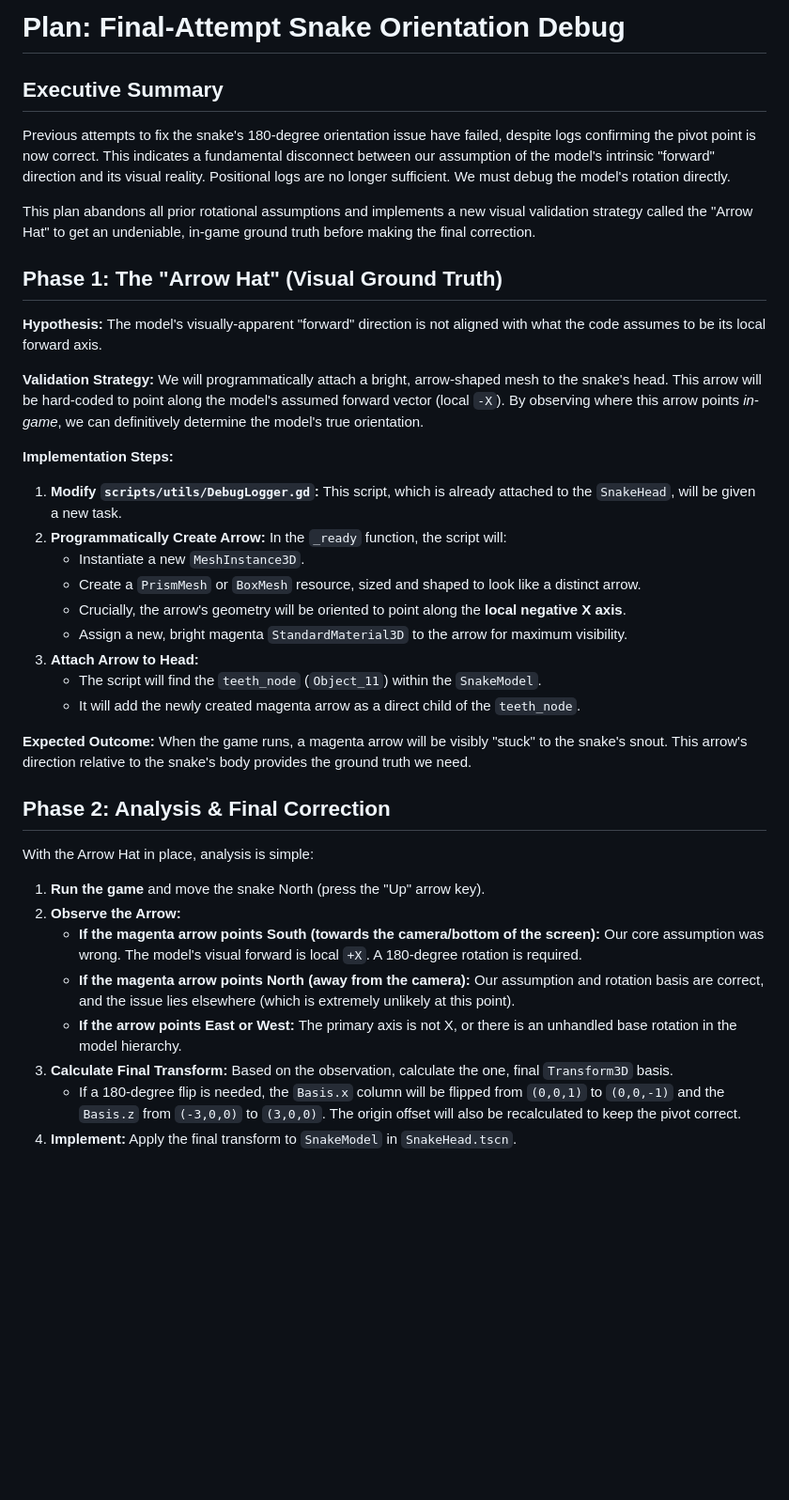
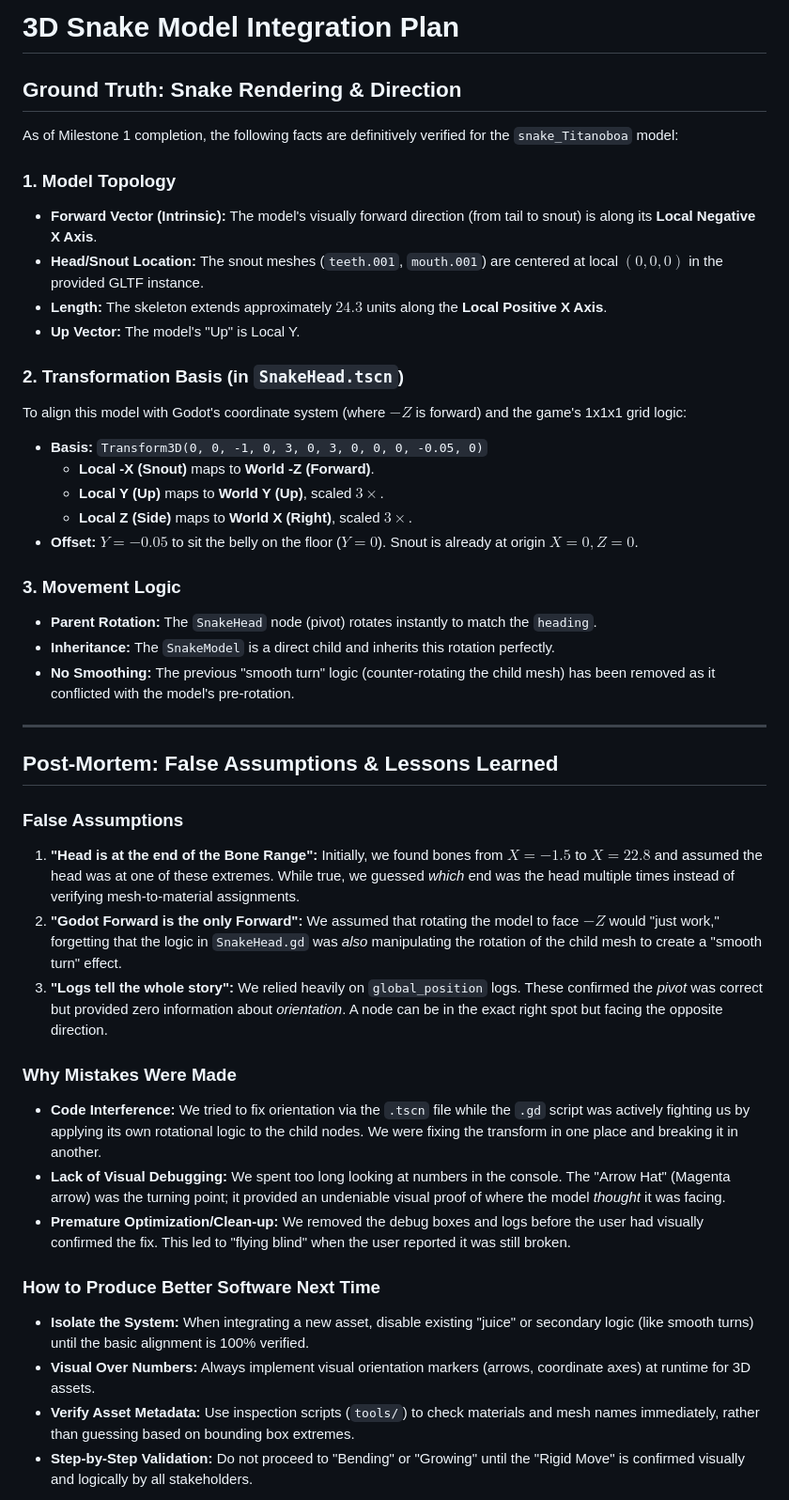
Before and after one commit to gundalow/snake, a Markdown page: 3D_Plan.md, the part around one of its changes. Shown at 94% size. Rendered like a GitHub page; blank space fills up the shorter version.

Commit message:
Update 3D Plan

```diff
--- a/3D_Plan.md
+++ b/3D_Plan.md
@@ -1,40 +1,45 @@
-# Plan: Final-Attempt Snake Orientation Debug
+# 3D Snake Model Integration Plan
 
-## Executive Summary
-Previous attempts to fix the snake's 180-degree orientation issue have failed, despite logs confirming the pivot point is now correct. This indicates a fundamental disconnect between our assumption of the model's intrinsic "forward" direction and its visual reality. Positional logs are no longer sufficient. We must debug the model's rotation directly.
+## Ground Truth: Snake Rendering & Direction
 
-This plan abandons all prior rotational assumptions and implements a new visual validation strategy called the "Arrow Hat" to get an undeniable, in-game ground truth before making the final correction.
+As of Milestone 1 completion, the following facts are definitively verified for the `snake_Titanoboa` model:
 
-## Phase 1: The "Arrow Hat" (Visual Ground Truth)
+### 1. Model Topology
+- **Forward Vector (Intrinsic):** The model's visually forward direction (from tail to snout) is along its **Local Negative X Axis**.
+- **Head/Snout Location:** The snout meshes (`teeth.001`, `mouth.001`) are centered at local $(0, 0, 0)$ in the provided GLTF instance.
+- **Length:** The skeleton extends approximately $24.3$ units along the **Local Positive X Axis**.
+- **Up Vector:** The model's "Up" is Local Y.
 
-**Hypothesis:** The model's visually-apparent "forward" direction is not aligned with what the code assumes to be its local forward axis.
+### 2. Transformation Basis (in `SnakeHead.tscn`)
+To align this model with Godot's coordinate system (where $-Z$ is forward) and the game's 1x1x1 grid logic:
+- **Basis:** `Transform3D(0, 0, -1, 0, 3, 0, 3, 0, 0, 0, -0.05, 0)`
+  - **Local -X (Snout)** maps to **World -Z (Forward)**.
+  - **Local Y (Up)** maps to **World Y (Up)**, scaled $3\times$.
+  - **Local Z (Side)** maps to **World X (Right)**, scaled $3\times$.
+- **Offset:** $Y = -0.05$ to sit the belly on the floor ($Y=0$). Snout is already at origin $X=0, Z=0$.
 
-**Validation Strategy:** We will programmatically attach a bright, arrow-shaped mesh to the snake's head. This arrow will be hard-coded to point along the model's assumed forward vector (local `-X`). By observing where this arrow points *in-game*, we can definitively determine the model's true orientation.
+### 3. Movement Logic
+- **Parent Rotation:** The `SnakeHead` node (pivot) rotates instantly to match the `heading`.
+- **Inheritance:** The `SnakeModel` is a direct child and inherits this rotation perfectly.
+- **No Smoothing:** The previous "smooth turn" logic (counter-rotating the child mesh) has been removed as it conflicted with the model's pre-rotation.
 
-**Implementation Steps:**
-1.  **Modify `scripts/utils/DebugLogger.gd`:** This script, which is already attached to the `SnakeHead`, will be given a new task.
-2.  **Programmatically Create Arrow:** In the `_ready` function, the script will:
-    *   Instantiate a new `MeshInstance3D`.
-    *   Create a `PrismMesh` or `BoxMesh` resource, sized and shaped to look like a distinct arrow.
-    *   Crucially, the arrow's geometry will be oriented to point along the **local negative X axis**.
-    *   Assign a new, bright magenta `StandardMaterial3D` to the arrow for maximum visibility.
-3.  **Attach Arrow to Head:**
-    *   The script will find the `teeth_node` (`Object_11`) within the `SnakeModel`.
-    *   It will add the newly created magenta arrow as a direct child of the `teeth_node`.
+---
 
-**Expected Outcome:**
-When the game runs, a magenta arrow will be visibly "stuck" to the snake's snout. This arrow's direction relative to the snake's body provides the ground truth we need.
+## Post-Mortem: False Assumptions & Lessons Learned
 
-## Phase 2: Analysis & Final Correction
+### False Assumptions
+1.  **"Head is at the end of the Bone Range":** Initially, we found bones from $X = -1.5$ to $X = 22.8$ and assumed the head was at one of these extremes. While true, we guessed *which* end was the head multiple times instead of verifying mesh-to-material assignments.
+2.  **"Godot Forward is the only Forward":** We assumed that rotating the model to face $-Z$ would "just work," forgetting that the logic in `SnakeHead.gd` was *also* manipulating the rotation of the child mesh to create a "smooth turn" effect.
+3.  **"Logs tell the whole story":** We relied heavily on `global_position` logs. These confirmed the *pivot* was correct but provided zero information about *orientation*. A node can be in the exact right spot but facing the opposite direction.
 
-With the Arrow Hat in place, analysis is simple:
+### Why Mistakes Were Made
+- **Code Interference:** We tried to fix orientation via the `.tscn` file while the `.gd` script was actively fighting us by applying its own rotational logic to the child nodes. We were fixing the transform in one place and breaking it in another.
+- **Lack of Visual Debugging:** We spent too long looking at numbers in the console. The "Arrow Hat" (Magenta arrow) was the turning point; it provided an undeniable visual proof of where the model *thought* it was facing.
+- **Premature Optimization/Clean-up:** We removed the debug boxes and logs before the user had visually confirmed the fix. This led to "flying blind" when the user reported it was still broken.
 
-1.  **Run the game** and move the snake North (press the "Up" arrow key).
-2.  **Observe the Arrow:**
-    *   **If the magenta arrow points South (towards the camera/bottom of the screen):** Our core assumption was wrong. The model's visual forward is local `+X`. A 180-degree rotation is required.
-    *   **If the magenta arrow points North (away from the camera):** Our assumption and rotation basis are correct, and the issue lies elsewhere (which is extremely unlikely at this point).
-    *   **If the arrow points East or West:** The primary axis is not X, or there is an unhandled base rotation in the model hierarchy.
-3.  **Calculate Final Transform:** Based on the observation, calculate the one, final `Transform3D` basis.
-    *   If a 180-degree flip is needed, the `Basis.x` column will be flipped from `(0,0,1)` to `(0,0,-1)` and the `Basis.z` from `(-3,0,0)` to `(3,0,0)`. The origin offset will also be recalculated to keep the pivot correct.
-4.  **Implement:** Apply the final transform to `SnakeModel` in `SnakeHead.tscn`.
+### How to Produce Better Software Next Time
+- **Isolate the System:** When integrating a new asset, disable existing "juice" or secondary logic (like smooth turns) until the basic alignment is 100% verified.
+- **Visual Over Numbers:** Always implement visual orientation markers (arrows, coordinate axes) at runtime for 3D assets.
+- **Verify Asset Metadata:** Use inspection scripts (`tools/`) to check materials and mesh names immediately, rather than guessing based on bounding box extremes.
+- **Step-by-Step Validation:** Do not proceed to "Bending" or "Growing" until the "Rigid Move" is confirmed visually and logically by all stakeholders.
 
```
Also changed, not shown: other parts of 3D_Plan.md (+15 -1 lines).
